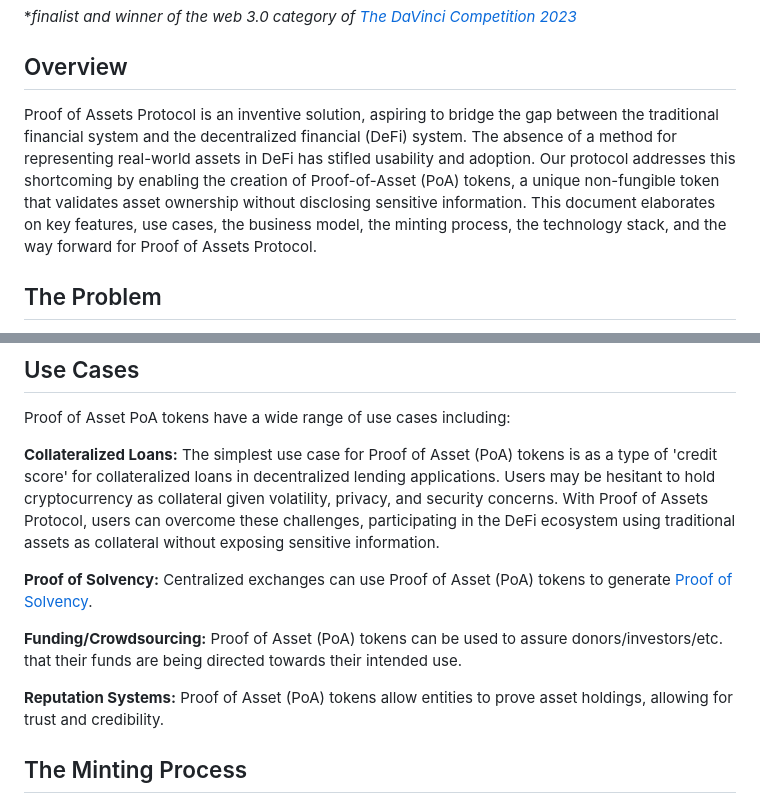
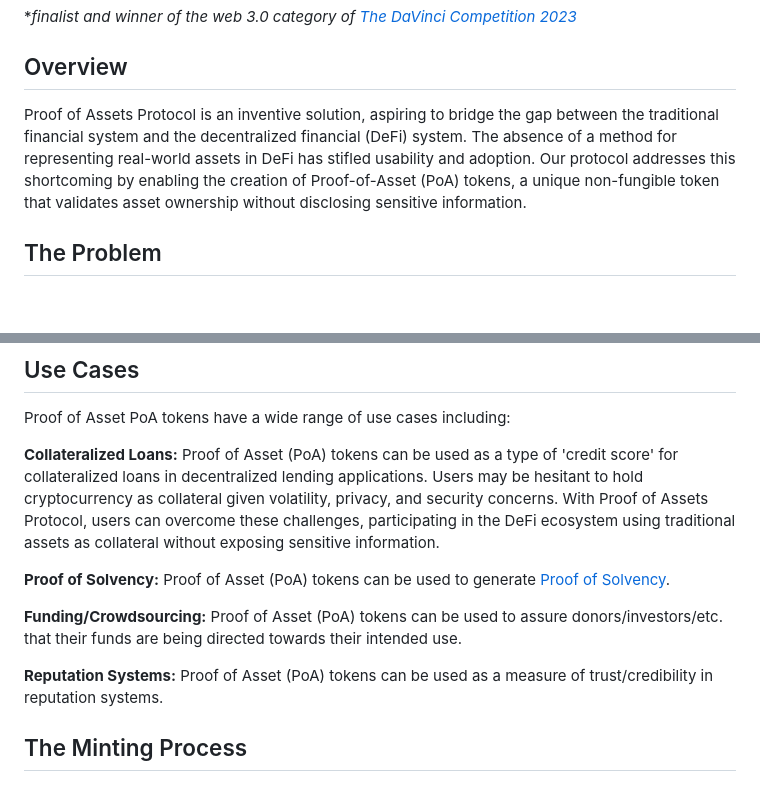
Before and after one commit to sabrinahirani/proof-of-assets-protocol, a Markdown page: README.md, 2 parts joined by grey strips. Drawn GitHub-style; blank space fills up the shorter version.

```diff
--- a/README.md
+++ b/README.md
@@ -6,7 +6,7 @@
 
 ## Overview
 
-Proof of Assets Protocol is an inventive solution, aspiring to bridge the gap between the traditional financial system and the decentralized financial (DeFi) system. The absence of a method for representing real-world assets in DeFi has stifled usability and adoption. Our protocol addresses this shortcoming by enabling the creation of Proof-of-Asset (PoA) tokens, a unique non-fungible token that validates asset ownership without disclosing sensitive information. This document elaborates on key features, use cases, the business model,  the minting process, the technology stack, and the way forward for Proof of Assets Protocol.
+Proof of Assets Protocol is an inventive solution, aspiring to bridge the gap between the traditional financial system and the decentralized financial (DeFi) system. The absence of a method for representing real-world assets in DeFi has stifled usability and adoption. Our protocol addresses this shortcoming by enabling the creation of Proof-of-Asset (PoA) tokens, a unique non-fungible token that validates asset ownership without disclosing sensitive information.
 
 ## The Problem
 
@@ -30,13 +30,13 @@ Other potential revenue streams include:
 
 Proof of Asset PoA tokens have a wide range of use cases including:
 
-**Collateralized Loans:** The simplest use case for Proof of Asset (PoA) tokens is as a type of 'credit score' for collateralized loans in decentralized lending applications. Users may be hesitant to hold cryptocurrency as collateral given volatility, privacy, and security concerns. With Proof of Assets Protocol, users can overcome these challenges, participating in the DeFi ecosystem using traditional assets as collateral without exposing sensitive information.
+**Collateralized Loans:** Proof of Asset (PoA) tokens can be used as a type of 'credit score' for collateralized loans in decentralized lending applications. Users may be hesitant to hold cryptocurrency as collateral given volatility, privacy, and security concerns. With Proof of Assets Protocol, users can overcome these challenges, participating in the DeFi ecosystem using traditional assets as collateral without exposing sensitive information.
 
-**Proof of Solvency:** Centralized exchanges can use Proof of Asset (PoA) tokens to generate [Proof of Solvency](https://vitalik.ca/general/2022/11/19/proof_of_solvency.html).
+**Proof of Solvency:** Proof of Asset (PoA) tokens can be used to generate [Proof of Solvency](https://vitalik.ca/general/2022/11/19/proof_of_solvency.html).
 
 **Funding/Crowdsourcing:** Proof of Asset (PoA) tokens can be used to assure donors/investors/etc. that their funds are being directed towards their intended use.
 
-**Reputation Systems:** Proof of Asset (PoA) tokens allow entities to prove asset holdings, allowing for trust and credibility.
+**Reputation Systems:** Proof of Asset (PoA) tokens can be used as a measure of trust/credibility in reputation systems.
 
 ## The Minting Process
 
```
